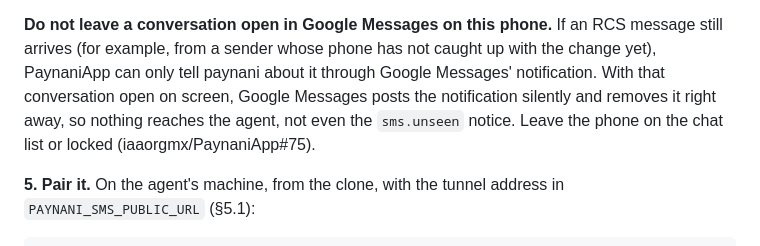
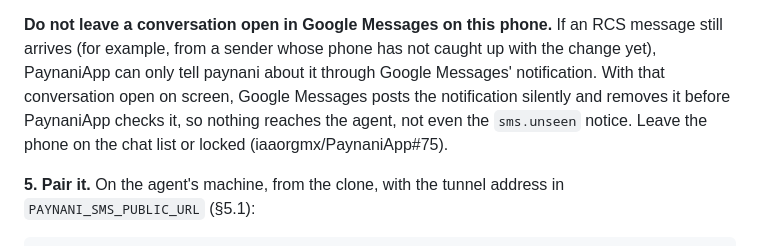
Before and after one commit to iaaorgmx/paynani, a Markdown page: INSTALL.md, the part around the change. Rendered like a GitHub page.

Commit message:
INSTALL §5.2: no afirmar cuánto tarda Google Messages en quitar la notificación (#374)

```diff
--- a/INSTALL.md
+++ b/INSTALL.md
@@ -1044,8 +1044,8 @@ there: tap the row and choose **I turned them off**.
 message still arrives (for example, from a sender whose phone has not caught up
 with the change yet), PaynaniApp can only tell paynani about it through Google
 Messages' notification. With that conversation open on screen, Google Messages
-posts the notification silently and removes it right away, so nothing reaches
-the agent, not even the `sms.unseen` notice. Leave the phone on the chat list
+posts the notification silently and removes it before PaynaniApp checks it, so
+nothing reaches the agent, not even the `sms.unseen` notice. Leave the phone on the chat list
 or locked (iaaorgmx/PaynaniApp#75).
 
 **5. Pair it.** On the agent's machine, from the clone, with the tunnel address
```
